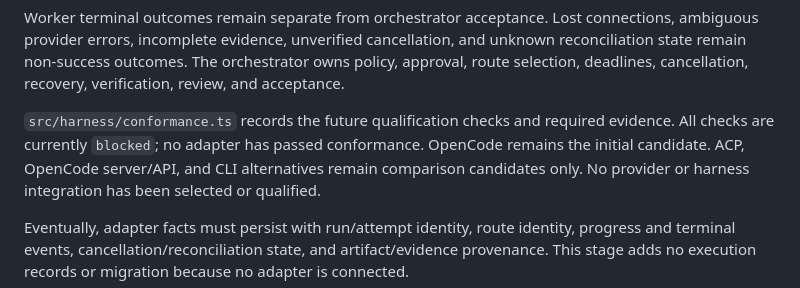
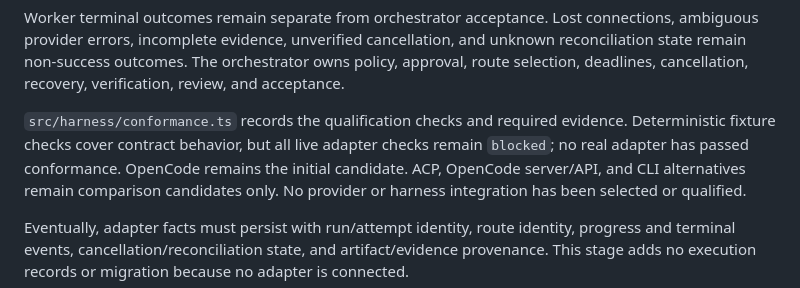
Before and after one commit to Rohan0603/Orchestrator, a Markdown page: README.md, the part around the change. Rendered like a GitHub page.

Commit message:
docs: record P1 qualification evidence

```diff
--- a/README.md
+++ b/README.md
@@ -68,9 +68,10 @@ cancellation, and unknown reconciliation state remain non-success outcomes.
 The orchestrator owns policy, approval, route selection, deadlines,
 cancellation, recovery, verification, review, and acceptance.
 
-`src/harness/conformance.ts` records the future qualification checks and
-required evidence. All checks are currently `blocked`; no adapter has passed
-conformance. OpenCode remains the initial candidate. ACP, OpenCode server/API,
+`src/harness/conformance.ts` records the qualification checks and required
+evidence. Deterministic fixture checks cover contract behavior, but all live
+adapter checks remain `blocked`; no real adapter has passed conformance.
+OpenCode remains the initial candidate. ACP, OpenCode server/API,
 and CLI alternatives remain comparison candidates only. No provider or
 harness integration has been selected or qualified.
 
```
Also changed, not shown: COMMERCIAL_READINESS.md (+70 -0 lines).
